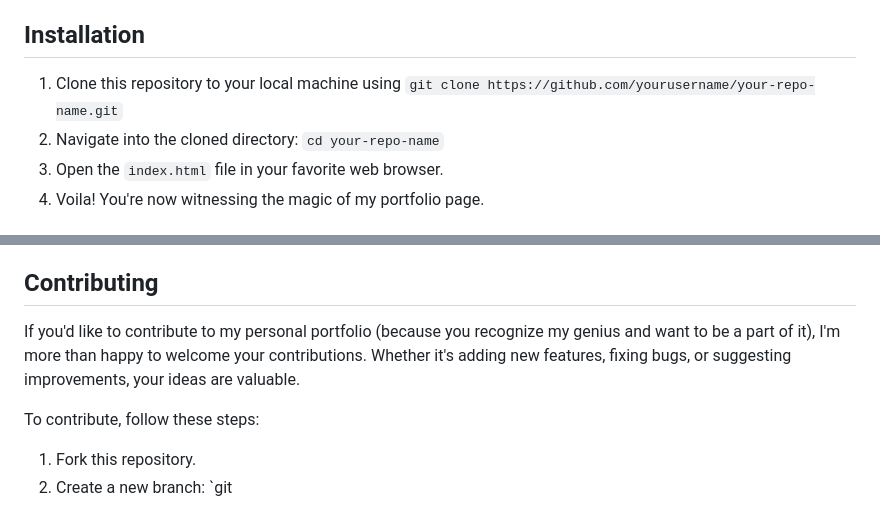
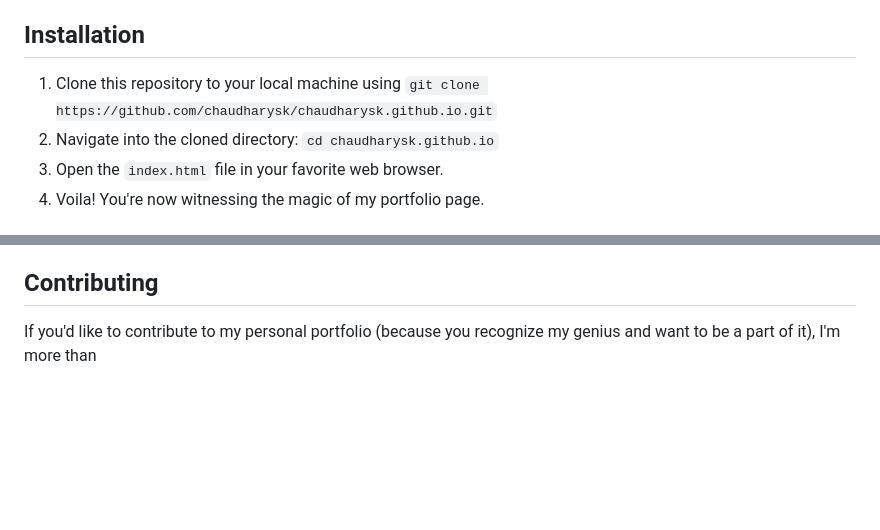
Before and after one commit to chaudharysk/chaudharysk.github.io, a Markdown page: README.md, 2 parts joined by grey strips. GitHub-like rendering; blank space fills up the shorter version.

```diff
--- a/README.md
+++ b/README.md
@@ -28,8 +28,8 @@ This portfolio page represents who I am, both professionally and personally. It
 
 ## Installation
 
-1. Clone this repository to your local machine using `git clone https://github.com/yourusername/your-repo-name.git`
-2. Navigate into the cloned directory: `cd your-repo-name`
+1. Clone this repository to your local machine using `git clone https://github.com/chaudharysk/chaudharysk.github.io.git`
+2. Navigate into the cloned directory: `cd chaudharysk.github.io`
 3. Open the `index.html` file in your favorite web browser.
 4. Voila! You're now witnessing the magic of my portfolio page.
 
@@ -41,9 +41,4 @@ If you find something intriguing, don't hesitate to reach out to me. I'm always
 
 ## Contributing
 
-If you'd like to contribute to my personal portfolio (because you recognize my genius and want to be a part of it), I'm more than happy to welcome your contributions. Whether it's adding new features, fixing bugs, or suggesting improvements, your ideas are valuable.
-
-To contribute, follow these steps:
-
-1. Fork this repository.
-2. Create a new branch: `git
+If you'd like to contribute to my personal portfolio (because you recognize my genius and want to be a part of it), I'm more than
```
Also changed, not shown: other parts of README.md (+4 -4 lines).
